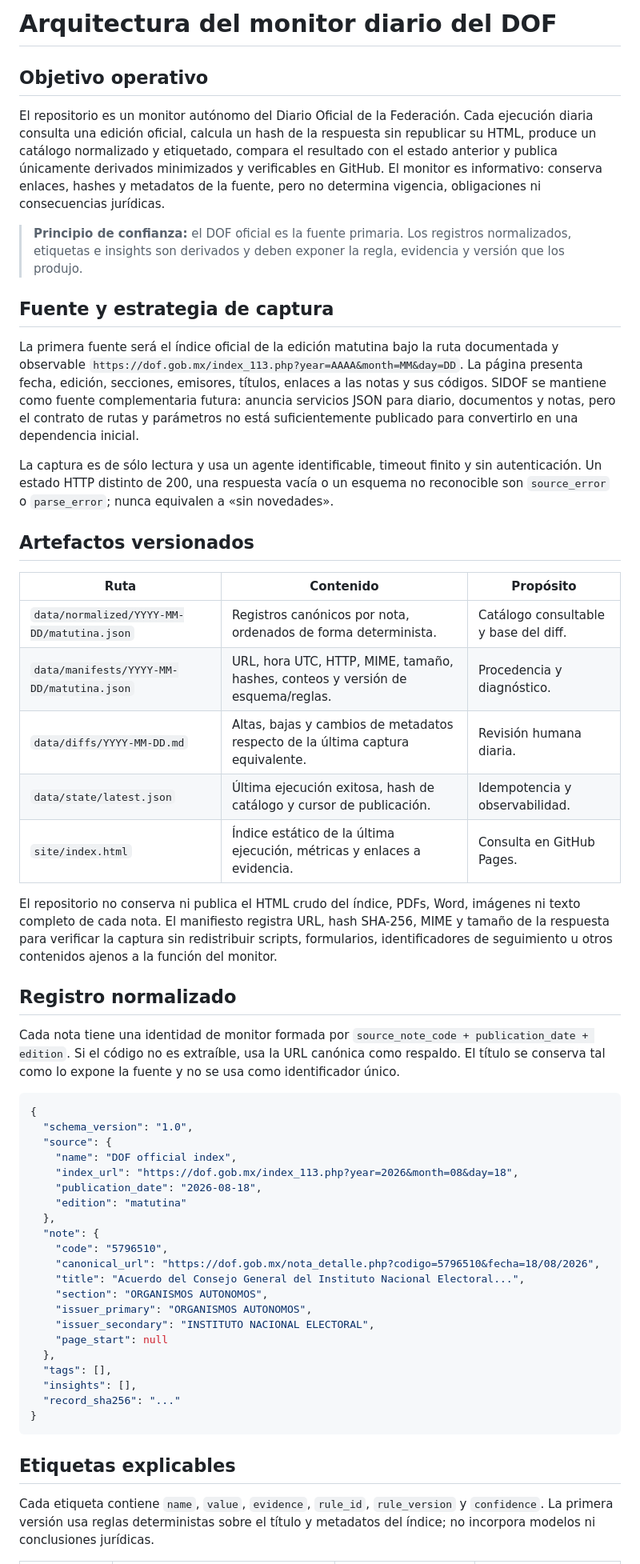
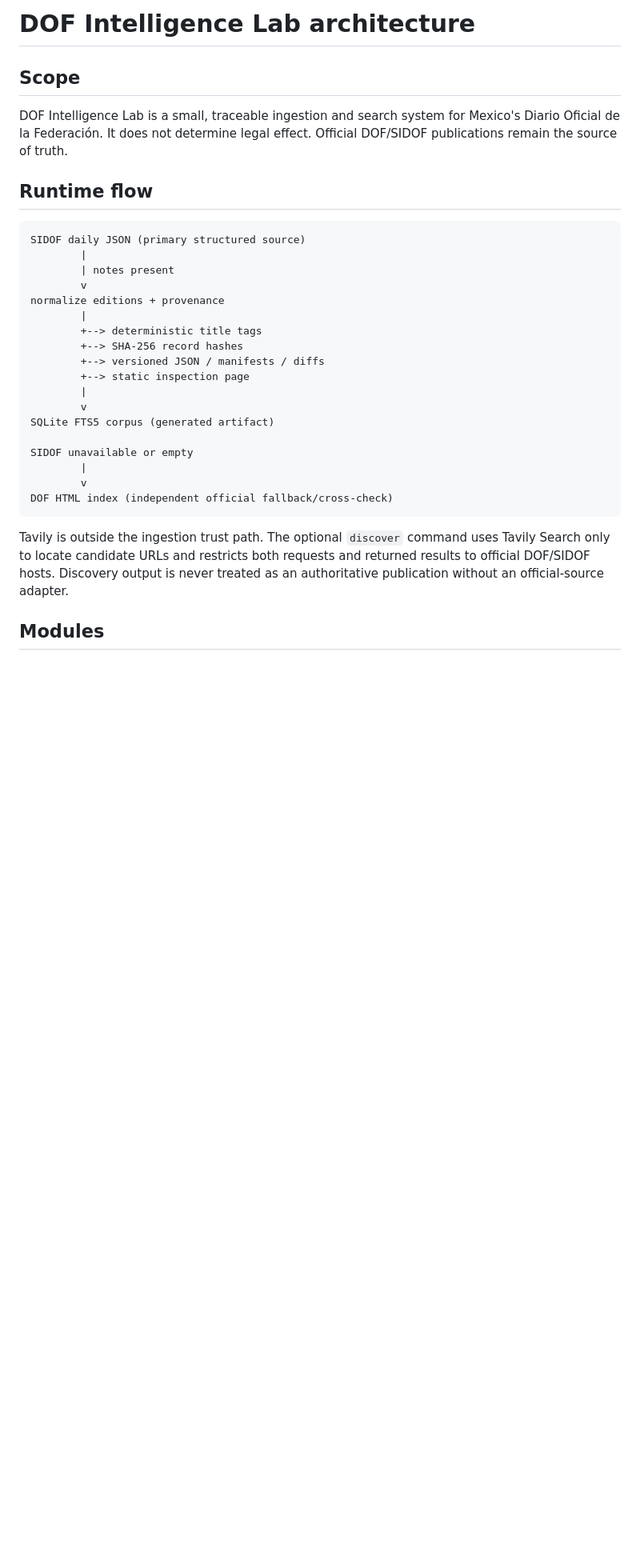
Before and after one commit to jccontrerasg08-cpu/dof-diff-lab, a Markdown page: docs/monitor-architecture.md, the part around one of its changes. Shown at 80% size. Rendered like a GitHub page; blank space fills up the shorter version.

Commit message:
docs: replace stale monitor architecture

````diff
--- a/docs/monitor-architecture.md
+++ b/docs/monitor-architecture.md
@@ -1,58 +1,33 @@
-# Arquitectura del monitor diario del DOF
+# DOF Intelligence Lab architecture
 
-## Objetivo operativo
+## Scope
 
-El repositorio es un monitor autónomo del Diario Oficial de la Federación. Cada ejecución diaria consulta una edición oficial, calcula un hash de la respuesta sin republicar su HTML, produce un catálogo normalizado y etiquetado, compara el resultado con el estado anterior y publica únicamente derivados minimizados y verificables en GitHub. El monitor es informativo: conserva enlaces, hashes y metadatos de la fuente, pero no determina vigencia, obligaciones ni consecuencias jurídicas.
+DOF Intelligence Lab is a small, traceable ingestion and search system for Mexico's Diario Oficial de la Federación. It does not determine legal effect. Official DOF/SIDOF publications remain the source of truth.
 
-> **Principio de confianza:** el DOF oficial es la fuente primaria. Los registros normalizados, etiquetas e insights son derivados y deben exponer la regla, evidencia y versión que los produjo.
+## Runtime flow
 
-## Fuente y estrategia de captura
+```text
+SIDOF daily JSON (primary structured source)
+        |
+        | notes present
+        v
+normalize editions + provenance
+        |
+        +--> deterministic title tags
+        +--> SHA-256 record hashes
+        +--> versioned JSON / manifests / diffs
+        +--> static inspection page
+        |
+        v
+SQLite FTS5 corpus (generated artifact)
 
-La primera fuente será el índice oficial de la edición matutina bajo la ruta documentada y observable `https://dof.gob.mx/index_113.php?year=AAAA&month=MM&day=DD`. La página presenta fecha, edición, secciones, emisores, títulos, enlaces a las notas y sus códigos. SIDOF se mantiene como fuente complementaria futura: anuncia servicios JSON para diario, documentos y notas, pero el contrato de rutas y parámetros no está suficientemente publicado para convertirlo en una dependencia inicial.
-
-La captura es de sólo lectura y usa un agente identificable, timeout finito y sin autenticación. Un estado HTTP distinto de 200, una respuesta vacía o un esquema no reconocible son `source_error` o `parse_error`; nunca equivalen a «sin novedades».
-
-## Artefactos versionados
-
-| Ruta | Contenido | Propósito |
-|---|---|---|
-| `data/normalized/YYYY-MM-DD/matutina.json` | Registros canónicos por nota, ordenados de forma determinista. | Catálogo consultable y base del diff. |
-| `data/manifests/YYYY-MM-DD/matutina.json` | URL, hora UTC, HTTP, MIME, tamaño, hashes, conteos y versión de esquema/reglas. | Procedencia y diagnóstico. |
-| `data/diffs/YYYY-MM-DD.md` | Altas, bajas y cambios de metadatos respecto de la última captura equivalente. | Revisión humana diaria. |
-| `data/state/latest.json` | Última ejecución exitosa, hash de catálogo y cursor de publicación. | Idempotencia y observabilidad. |
-| `site/index.html` | Índice estático de la última ejecución, métricas y enlaces a evidencia. | Consulta en GitHub Pages. |
-
-El repositorio no conserva ni publica el HTML crudo del índice, PDFs, Word, imágenes ni texto completo de cada nota. El manifiesto registra URL, hash SHA-256, MIME y tamaño de la respuesta para verificar la captura sin redistribuir scripts, formularios, identificadores de seguimiento u otros contenidos ajenos a la función del monitor.
-
-## Registro normalizado
-
-Cada nota tiene una identidad de monitor formada por `source_note_code + publication_date + edition`. Si el código no es extraíble, usa la URL canónica como respaldo. El título se conserva tal como lo expone la fuente y no se usa como identificador único.
-
-```json
-{
-  "schema_version": "1.0",
-  "source": {
-    "name": "DOF official index",
-    "index_url": "https://dof.gob.mx/index_113.php?year=2026&month=08&day=18",
-    "publication_date": "2026-08-18",
-    "edition": "matutina"
-  },
-  "note": {
-    "code": "5796510",
-    "canonical_url": "https://dof.gob.mx/nota_detalle.php?codigo=5796510&fecha=18/08/2026",
-    "title": "Acuerdo del Consejo General del Instituto Nacional Electoral...",
-    "section": "ORGANISMOS AUTONOMOS",
-    "issuer_primary": "ORGANISMOS AUTONOMOS",
-    "issuer_secondary": "INSTITUTO NACIONAL ELECTORAL",
-    "page_start": null
-  },
-  "tags": [],
-  "insights": [],
-  "record_sha256": "..."
-}
+SIDOF unavailable or empty
+        |
+        v
+DOF HTML index (independent official fallback/cross-check)
 ```
 
-## Etiquetas explicables
+Tavily is outside the ingestion trust path. The optional `discover` command uses Tavily Search only to locate candidate URLs and restricts both requests and returned results to official DOF/SIDOF hosts. Discovery output is never treated as an authoritative publication without an official-source adapter.
 
-Cada etiqueta contiene `name`, `value`, `evidence`, `rule_id`, `rule_version` y `confidence`. La primera versión usa reglas deterministas sobre el título y metadatos del índice; no incorpora modelos ni conclusiones jurídicas.
+## Modules
 
````
Also changed, not shown: other parts of docs/monitor-architecture.md (+33 -24 lines).
